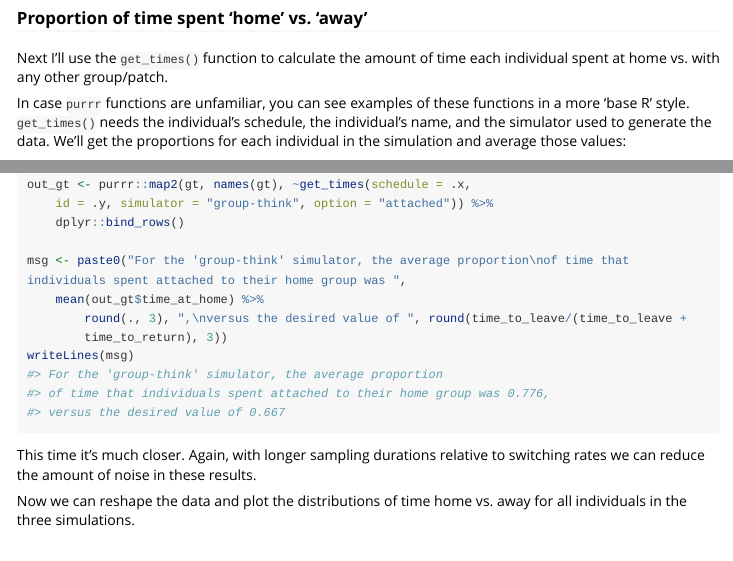
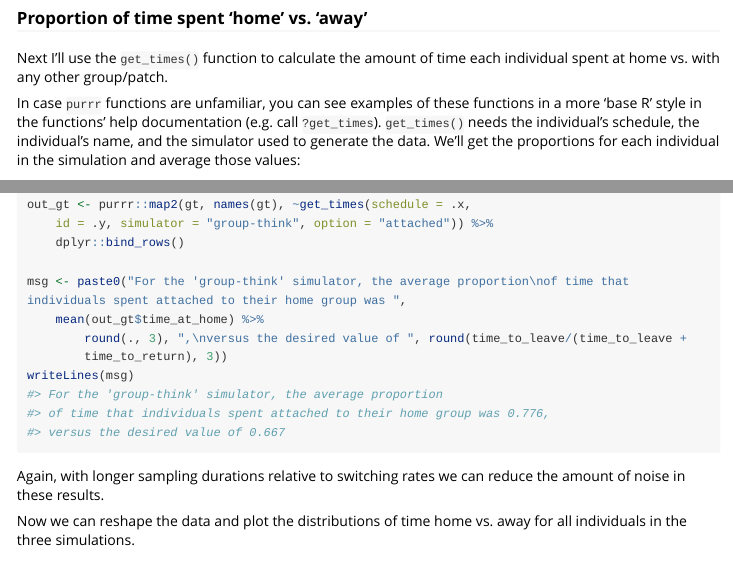
Before and after one commit to gavincotterill/modulr, an R Markdown document (vignettes/Simulator-comparison.Rmd): the page in a window 1100 px wide, from 4210 px down, and a second part further down, joined at a grey line. Rendered offline with R 4.5, knitr and Pandoc, with nearby package versions; long lines of code are wrapped.

Commit message:
minor updates to vignettes

````diff
--- a/vignettes/Simulator-comparison.Rmd
+++ b/vignettes/Simulator-comparison.Rmd
@@ -99,7 +99,7 @@
 ### Proportion of time spent 'home' vs. 'away'
 Next I'll use the `get_times()` function to calculate the amount of time each individual spent at home vs. with any other group/patch.
 
-In case `purrr` functions are unfamiliar, you can see examples of these functions in a more 'base R' style. `get_times()` needs the individual's schedule, the individual's name, and the simulator used to generate the data. We'll get the proportions for each individual in the simulation and average those values:
+In case `purrr` functions are unfamiliar, you can see examples of these functions in a more 'base R' style in the functions' help documentation (e.g. call `?get_times`). `get_times()` needs the individual's schedule, the individual's name, and the simulator used to generate the data. We'll get the proportions for each individual in the simulation and average those values:
 
 
 ```r
@@ -191,7 +191,7 @@ writeLines(msg)
 #> versus the desired value of 0.667
 ```
 
-This time it's much closer. Again, with longer sampling durations relative to switching rates we can reduce the amount of noise in these results.
+Again, with longer sampling durations relative to switching rates we can reduce the amount of noise in these results.
 
 Now we can reshape the data and plot the distributions of time home vs. away for all individuals in the three simulations.
 
````
Also changed, not shown: vignettes/graph-crossing.Rmd (+1 -1 lines), vignettes/simulator-comparison-get-rates-1-1.png, vignettes/simulator-comparison-ggplot-proportion-time-1.png, vignettes/simulator-comparison-ggplot-proportion-time2-1.png, vignettes/simulator-comparison-ggplot-proportion-time2-2.png, vignettes/Simulator-comparison.Rmd (2 more changed lines), 2 other files.
